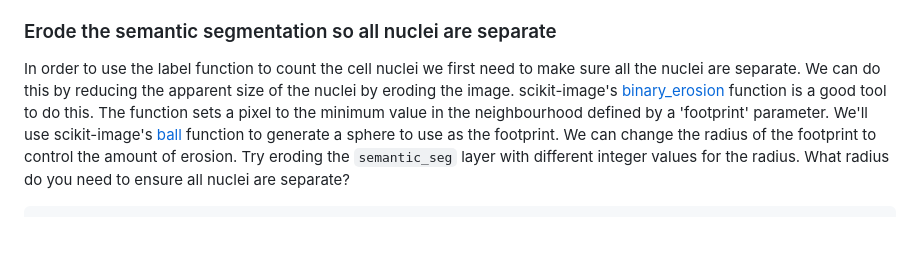
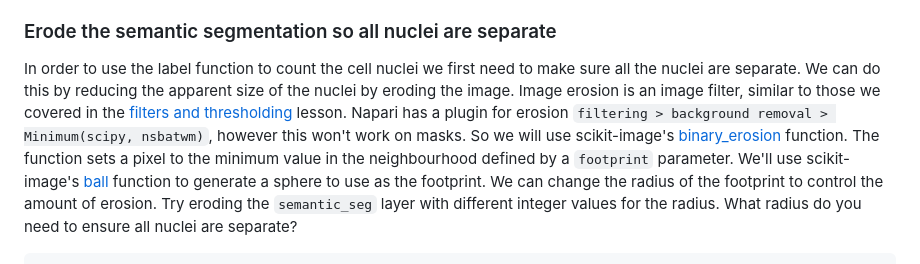
Before and after one commit to HealthBioscienceIDEAS/microscopy-novice, a Markdown page: episodes/instance-segmentation-and-measurements.md, the part around the change. GitHub-like rendering; blank space fills up the shorter version.

Commit message:
Added note re filtering episode (#38)

```diff
--- a/episodes/instance-segmentation-and-measurements.md
+++ b/episodes/instance-segmentation-and-measurements.md
@@ -268,11 +268,16 @@ instance labelling has failed, what can we do to fix it?
 ### Erode the semantic segmentation so all nuclei are separate
 In order to use the label function to count the cell nuclei we first need
 to make sure all the nuclei are separate. We can do this by reducing the
-apparent size of the nuclei by eroding the image. scikit-image's
+apparent size of the nuclei by eroding the image.
+Image erosion is an image filter, similar to those we covered in the
+[filters and thresholding](filters-and-thresholding.md) lesson.
+Napari has a plugin for erosion
+`filtering > background removal > Minimum(scipy, nsbatwm)`,
+however this won't work on masks. So we will use scikit-image's
 [binary_erosion](
 https://scikit-image.org/docs/stable/api/skimage.morphology.html#skimage.morphology.binary_erosion)
-function is a good tool to do this. The function sets a pixel to the
-minimum value in the neighbourhood defined by a 'footprint' parameter.
+function. The function sets a pixel to the
+minimum value in the neighbourhood defined by a `footprint` parameter.
 We'll use scikit-image's [ball](
 https://scikit-image.org/docs/stable/api/skimage.morphology.html#skimage.morphology.ball)
 function to generate a sphere to use as the footprint. We can change
```
